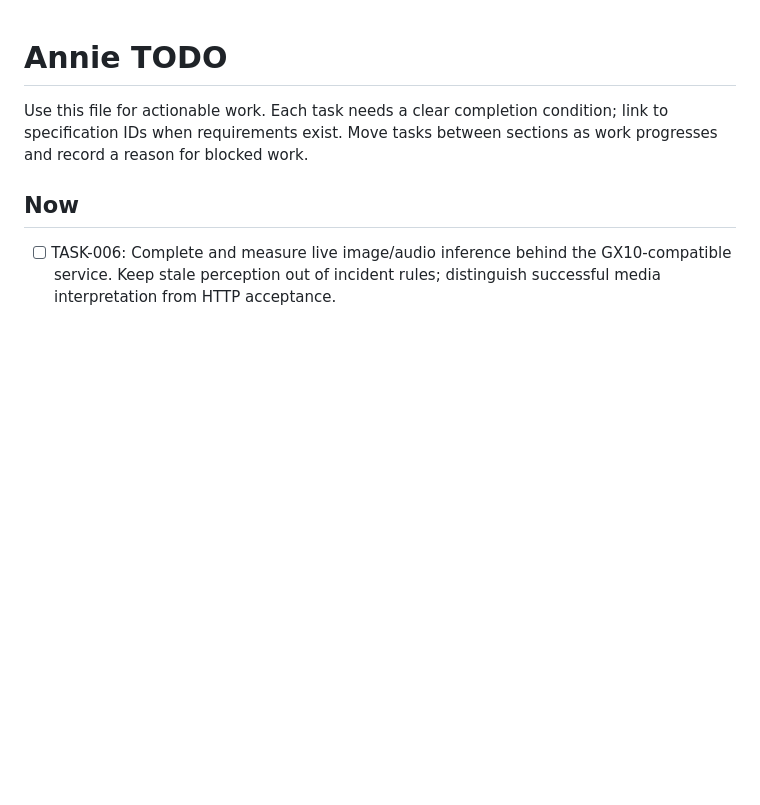
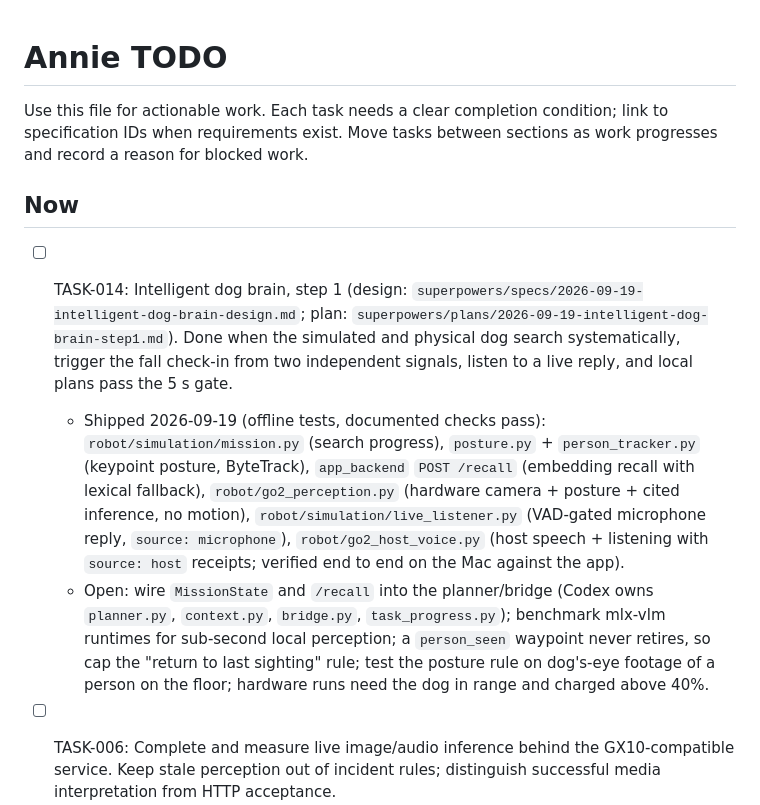
Before and after one commit to hiepnguyenduc2005/annie, a Markdown page: docs/TODO.md, the part around the change. Rendered like a GitHub page; blank space fills up the shorter version.

Commit message:
docs: track the intelligent dog brain work as TASK-014
Co-Authored-By: Claude Fable 5.1 <noreply@anthropic.com>

```diff
--- a/docs/TODO.md
+++ b/docs/TODO.md
@@ -5,6 +5,10 @@ link to specification IDs when requirements exist. Move tasks between sections
 as work progresses and record a reason for blocked work.
 
 ## Now
+
+- [ ] TASK-014: Intelligent dog brain, step 1 (design: `superpowers/specs/2026-09-19-intelligent-dog-brain-design.md`; plan: `superpowers/plans/2026-09-19-intelligent-dog-brain-step1.md`). Done when the simulated and physical dog search systematically, trigger the fall check-in from two independent signals, listen to a live reply, and local plans pass the 5 s gate.
+  - Shipped 2026-09-19 (offline tests, documented checks pass): `robot/simulation/mission.py` (search progress), `posture.py` + `person_tracker.py` (keypoint posture, ByteTrack), `app_backend` `POST /recall` (embedding recall with lexical fallback), `robot/go2_perception.py` (hardware camera + posture + cited inference, no motion), `robot/simulation/live_listener.py` (VAD-gated microphone reply, `source: microphone`), `robot/go2_host_voice.py` (host speech + listening with `source: host` receipts; verified end to end on the Mac against the app).
+  - Open: wire `MissionState` and `/recall` into the planner/bridge (Codex owns `planner.py`, `context.py`, `bridge.py`, `task_progress.py`); benchmark mlx-vlm runtimes for sub-second local perception; a `person_seen` waypoint never retires, so cap the "return to last sighting" rule; test the posture rule on dog's-eye footage of a person on the floor; hardware runs need the dog in range and charged above 40%.
 
 - [ ] TASK-006: Complete and measure live image/audio inference behind the GX10-compatible service. Keep stale perception out of incident rules; distinguish successful media interpretation from HTTP acceptance.
   - Verified: two full-house model-driven simulator runs completed walking, camera detection, native check-in, correlated recorded reply, family alert and family playback in 41.864 s and 37.974 s. [Evidence](LIVE_DEMO.md).
```
